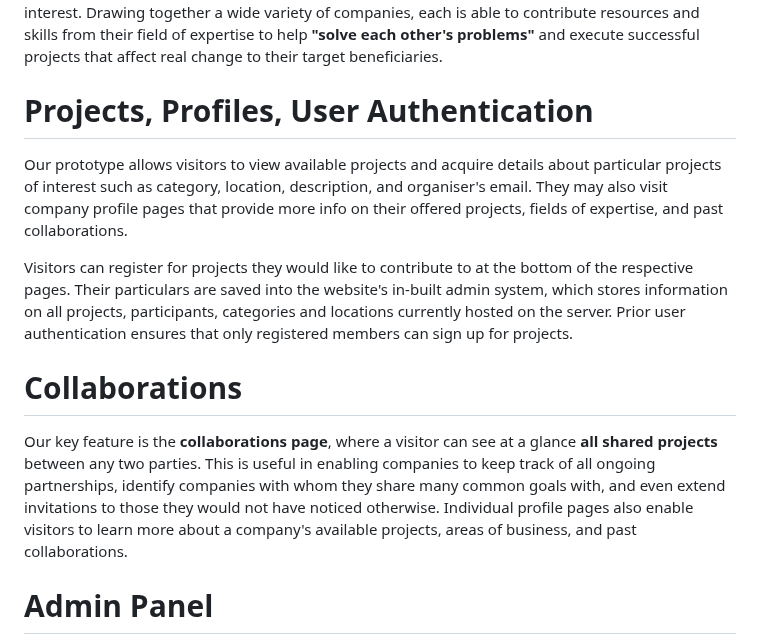
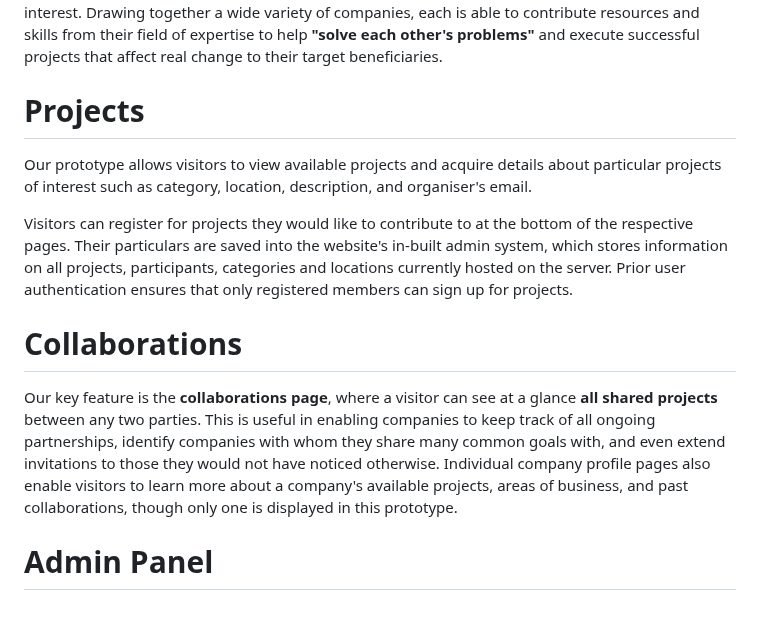
Before and after one commit to Darkarche3/HFG2023, a Markdown page: README.md, the part around the change. Rendered like a GitHub page; blank space fills up the shorter version.

```diff
--- a/README.md
+++ b/README.md
@@ -19,14 +19,14 @@ From there, one can proceed to explore the projects, profile, and collaborations
 # Project Description
 Global Connect is a **one-stop projects crowdsourcing repository**, enabling registered companies to share social initaitives that they are organising and garner partners and participants.  Projects are displayed in a list format, organised by categories. Signing up is fast and straightforward, and participants can easily reach out to organisers via email to enquire more about specific projects of interest. Drawing together a wide variety of companies, each is able to contribute resources and skills from their field of expertise to help **"solve each other's problems"** and execute successful projects that affect real change to their target beneficiaries.
 
-# Projects, Profiles, User Authentication
-Our prototype allows visitors to view available projects and acquire details about particular projects of interest such as category, location, description, and organiser's email. They may also visit company profile pages that provide more info on their offered projects, fields of expertise, and past collaborations.
+# Projects
+Our prototype allows visitors to view available projects and acquire details about particular projects of interest such as category, location, description, and organiser's email.
 
 Visitors can register for projects they would like to contribute to at the bottom of the respective pages. Their particulars are saved into the website's in-built admin system, which stores information on all projects, participants, categories and locations currently hosted on the server. Prior user authentication ensures that only registered members can sign up for projects.
 
 # Collaborations
 
-Our key feature is the **collaborations page**, where a visitor can see at a glance **all shared projects** between any two parties. This is useful in enabling companies to keep track of all ongoing partnerships, identify companies with whom they share many common goals with, and even extend invitations to those they would not have noticed otherwise. Individual profile pages also enable visitors to learn more about a company's available projects, areas of business, and past collaborations.
+Our key feature is the **collaborations page**, where a visitor can see at a glance **all shared projects** between any two parties. This is useful in enabling companies to keep track of all ongoing partnerships, identify companies with whom they share many common goals with, and even extend invitations to those they would not have noticed otherwise. Individual company profile pages also enable visitors to learn more about a company's available projects, areas of business, and past collaborations, though only one is displayed in this prototype.
 
 # Admin Panel
 From the admin panel, one can **view all existing projects, participants, and categories.** **CRUD operations can be performed seamlessly** and immediately refleccted on the site. Social Innovation Park is thus able to manage and follow up with registered participants and companies, as well as ensure that crucial project details and information is not compromised or stolen.
```
